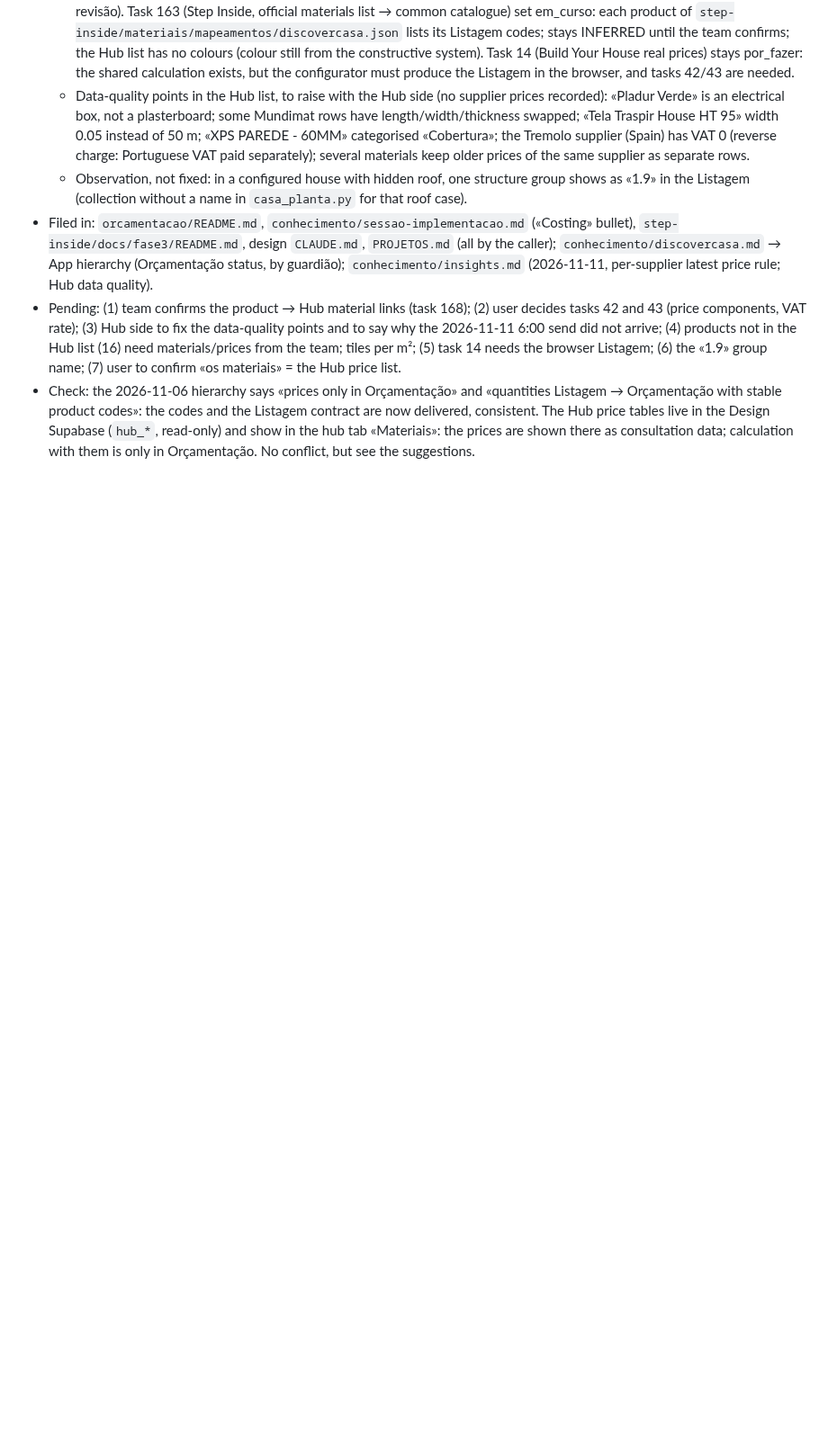
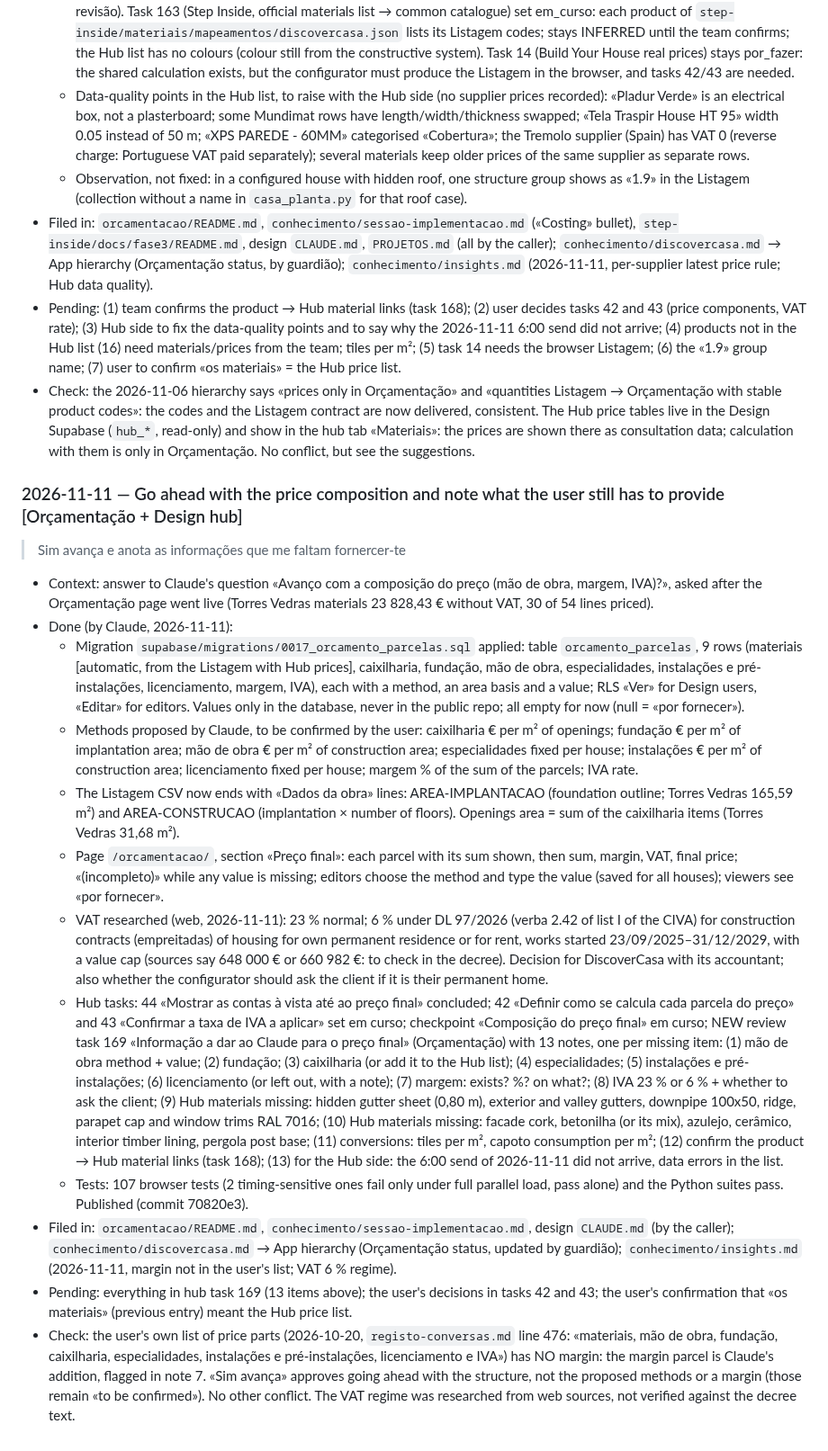
Before and after one commit to Discovercasa/design, a Markdown page: BOB/conhecimento/registo-conversas-2026-3.md, the part around the change. Shown at 90% size. GitHub-like rendering; blank space fills up the shorter version.

Commit message:
Log: price composition request and the information still to give
Co-Authored-By: Claude Opus 5.5 <noreply@anthropic.com>

```diff
--- a/BOB/conhecimento/registo-conversas-2026-3.md
+++ b/BOB/conhecimento/registo-conversas-2026-3.md
@@ -365,3 +365,18 @@ The team's notes on hub task 84 (written in the hub by [membro da equipa] on 202
 - Filed in: `orcamentacao/README.md`, `conhecimento/sessao-implementacao.md` («Costing» bullet), `step-inside/docs/fase3/README.md`, design `CLAUDE.md`, `PROJETOS.md` (all by the caller); `conhecimento/discovercasa.md` → App hierarchy (Orçamentação status, by guardião); `conhecimento/insights.md` (2026-11-11, per-supplier latest price rule; Hub data quality).
 - Pending: (1) team confirms the product → Hub material links (task 168); (2) user decides tasks 42 and 43 (price components, VAT rate); (3) Hub side to fix the data-quality points and to say why the 2026-11-11 6:00 send did not arrive; (4) products not in the Hub list (16) need materials/prices from the team; tiles per m²; (5) task 14 needs the browser Listagem; (6) the «1.9» group name; (7) user to confirm «os materiais» = the Hub price list.
 - Check: the 2026-11-06 hierarchy says «prices only in Orçamentação» and «quantities Listagem → Orçamentação with stable product codes»: the codes and the Listagem contract are now delivered, consistent. The Hub price tables live in the Design Supabase (`hub_*`, read-only) and show in the hub tab «Materiais»: the prices are shown there as consultation data; calculation with them is only in Orçamentação. No conflict, but see the suggestions.
+
+### 2026-11-11 — Go ahead with the price composition and note what the user still has to provide [Orçamentação + Design hub]
+> Sim avança e anota as informações que me faltam fornercer-te
+- Context: answer to Claude's question «Avanço com a composição do preço (mão de obra, margem, IVA)?», asked after the Orçamentação page went live (Torres Vedras materials 23 828,43 € without VAT, 30 of 54 lines priced).
+- Done (by Claude, 2026-11-11):
+  - Migration `supabase/migrations/0017_orcamento_parcelas.sql` applied: table `orcamento_parcelas`, 9 rows (materiais [automatic, from the Listagem with Hub prices], caixilharia, fundação, mão de obra, especialidades, instalações e pré-instalações, licenciamento, margem, IVA), each with a method, an area basis and a value; RLS «Ver» for Design users, «Editar» for editors. Values only in the database, never in the public repo; all empty for now (null = «por fornecer»).
+  - Methods proposed by Claude, to be confirmed by the user: caixilharia € per m² of openings; fundação € per m² of implantation area; mão de obra € per m² of construction area; especialidades fixed per house; instalações € per m² of construction area; licenciamento fixed per house; margem % of the sum of the parcels; IVA rate.
+  - The Listagem CSV now ends with «Dados da obra» lines: AREA-IMPLANTACAO (foundation outline; Torres Vedras 165,59 m²) and AREA-CONSTRUCAO (implantation × number of floors). Openings area = sum of the caixilharia items (Torres Vedras 31,68 m²).
+  - Page `/orcamentacao/`, section «Preço final»: each parcel with its sum shown, then sum, margin, VAT, final price; «(incompleto)» while any value is missing; editors choose the method and type the value (saved for all houses); viewers see «por fornecer».
+  - VAT researched (web, 2026-11-11): 23 % normal; 6 % under DL 97/2026 (verba 2.42 of list I of the CIVA) for construction contracts (empreitadas) of housing for own permanent residence or for rent, works started 23/09/2025–31/12/2029, with a value cap (sources say 648 000 € or 660 982 €: to check in the decree). Decision for DiscoverCasa with its accountant; also whether the configurator should ask the client if it is their permanent home.
+  - Hub tasks: 44 «Mostrar as contas à vista até ao preço final» concluded; 42 «Definir como se calcula cada parcela do preço» and 43 «Confirmar a taxa de IVA a aplicar» set em curso; checkpoint «Composição do preço final» em curso; NEW review task 169 «Informação a dar ao Claude para o preço final» (Orçamentação) with 13 notes, one per missing item: (1) mão de obra method + value; (2) fundação; (3) caixilharia (or add it to the Hub list); (4) especialidades; (5) instalações e pré-instalações; (6) licenciamento (or left out, with a note); (7) margem: exists? %? on what?; (8) IVA 23 % or 6 % + whether to ask the client; (9) Hub materials missing: hidden gutter sheet (0,80 m), exterior and valley gutters, downpipe 100x50, ridge, parapet cap and window trims RAL 7016; (10) Hub materials missing: facade cork, betonilha (or its mix), azulejo, cerâmico, interior timber lining, pergola post base; (11) conversions: tiles per m², capoto consumption per m²; (12) confirm the product → Hub material links (task 168); (13) for the Hub side: the 6:00 send of 2026-11-11 did not arrive, data errors in the list.
+  - Tests: 107 browser tests (2 timing-sensitive ones fail only under full parallel load, pass alone) and the Python suites pass. Published (commit 70820e3).
+- Filed in: `orcamentacao/README.md`, `conhecimento/sessao-implementacao.md`, design `CLAUDE.md` (by the caller); `conhecimento/discovercasa.md` → App hierarchy (Orçamentação status, updated by guardião); `conhecimento/insights.md` (2026-11-11, margin not in the user's list; VAT 6 % regime).
+- Pending: everything in hub task 169 (13 items above); the user's decisions in tasks 42 and 43; the user's confirmation that «os materiais» (previous entry) meant the Hub price list.
+- Check: the user's own list of price parts (2026-10-20, `registo-conversas.md` line 476: «materiais, mão de obra, fundação, caixilharia, especialidades, instalações e pré-instalações, licenciamento e IVA») has NO margin: the margin parcel is Claude's addition, flagged in note 7. «Sim avança» approves going ahead with the structure, not the proposed methods or a margin (those remain «to be confirmed»). No other conflict. The VAT regime was researched from web sources, not verified against the decree text.
```
Also changed, not shown: BOB/conhecimento/insights.md (+9 -0 lines).
